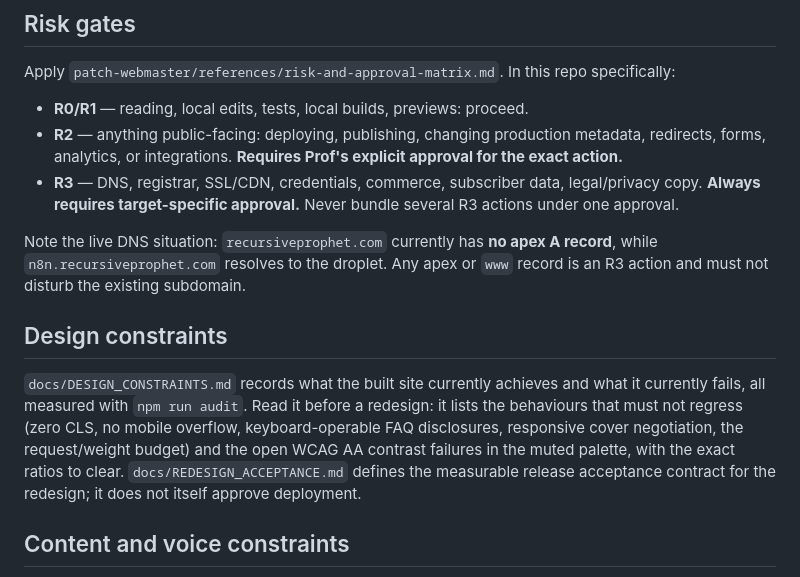
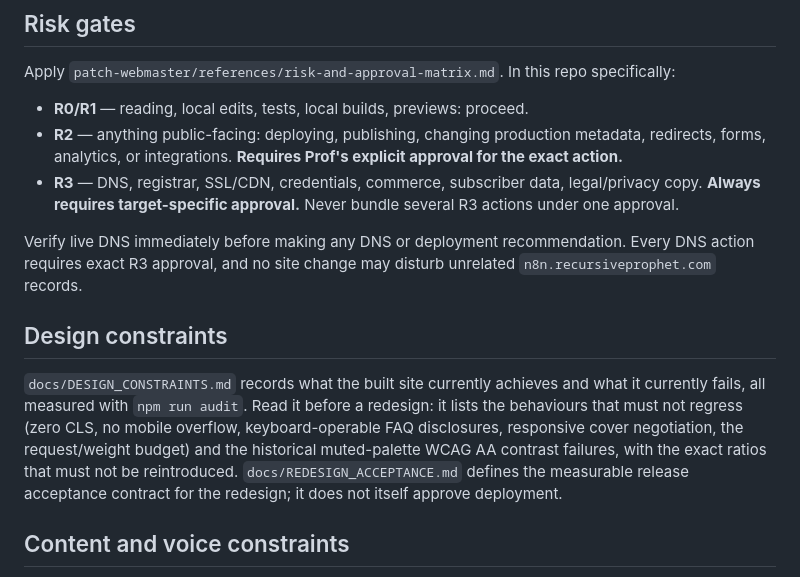
Before and after one commit to drprofesq25/recursiveprophet-site, a Markdown page: AGENTS.md, the part around one of its changes. GitHub-like rendering.

```diff
--- a/AGENTS.md
+++ b/AGENTS.md
@@ -76,18 +101,18 @@ Apply `patch-webmaster/references/risk-and-approval-matrix.md`. In this repo spe
 - **R3** — DNS, registrar, SSL/CDN, credentials, commerce, subscriber data, legal/privacy copy.
   **Always requires target-specific approval.** Never bundle several R3 actions under one approval.
 
-Note the live DNS situation: `recursiveprophet.com` currently has **no apex A record**, while
-`n8n.recursiveprophet.com` resolves to the droplet. Any apex or `www` record is an R3 action and must
-not disturb the existing subdomain.
+Verify live DNS immediately before making any DNS or deployment recommendation. Every DNS action
+requires exact R3 approval, and no site change may disturb unrelated `n8n.recursiveprophet.com`
+records.
 
 ## Design constraints
 
 `docs/DESIGN_CONSTRAINTS.md` records what the built site currently achieves and what it currently
 fails, all measured with `npm run audit`. Read it before a redesign: it lists the behaviours that
 must not regress (zero CLS, no mobile overflow, keyboard-operable FAQ disclosures, responsive cover
-negotiation, the request/weight budget) and the open WCAG AA contrast failures in the muted palette,
-with the exact ratios to clear. `docs/REDESIGN_ACCEPTANCE.md` defines the measurable release
-acceptance contract for the redesign; it does not itself approve deployment.
+negotiation, the request/weight budget) and the historical muted-palette WCAG AA contrast failures,
+with the exact ratios that must not be reintroduced. `docs/REDESIGN_ACCEPTANCE.md` defines the
+measurable release acceptance contract for the redesign; it does not itself approve deployment.
 
 ## Content and voice constraints
 
```
Also changed, not shown: other parts of AGENTS.md (+30 -5 lines).
